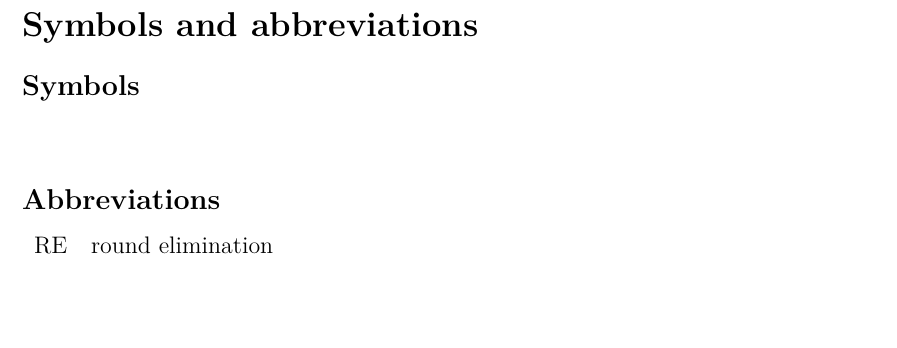
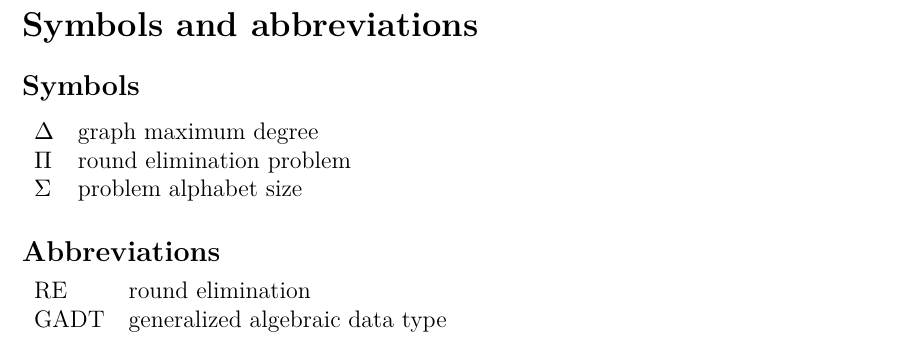
Before and after one commit to joonazan/line-combination-proofs, a LaTeX thesis (thesis/correct_round_elimination.tex): part of page 7 of 34, cut so that both start at the same text, the shorter picture padded with empty space. Compiled offline with XeLaTeX; a missing font is replaced by an installed copy or a similar font; a LaTeX package or settings file that is missing is left out.

Commit message:
add symbols & abbreviations

```diff
--- a/thesis/correct_round_elimination.tex
+++ b/thesis/correct_round_elimination.tex
@@ -95,12 +95,16 @@ break characters as it is written into the metadata.
 \subsection*{Symbols}
 
 \begin{tabular}{ll}
+  $\Delta$ & graph maximum degree \\
+  $\Pi$    & round elimination problem \\
+  $\Sigma$ & problem alphabet size
 \end{tabular}
 
 \subsection*{Abbreviations}
 
 \begin{tabular}{ll}
-RE         & round elimination
+  RE         & round elimination \\
+  GADT       & generalized algebraic data type
 \end{tabular}
 
 \cleardoublepage{}
```
